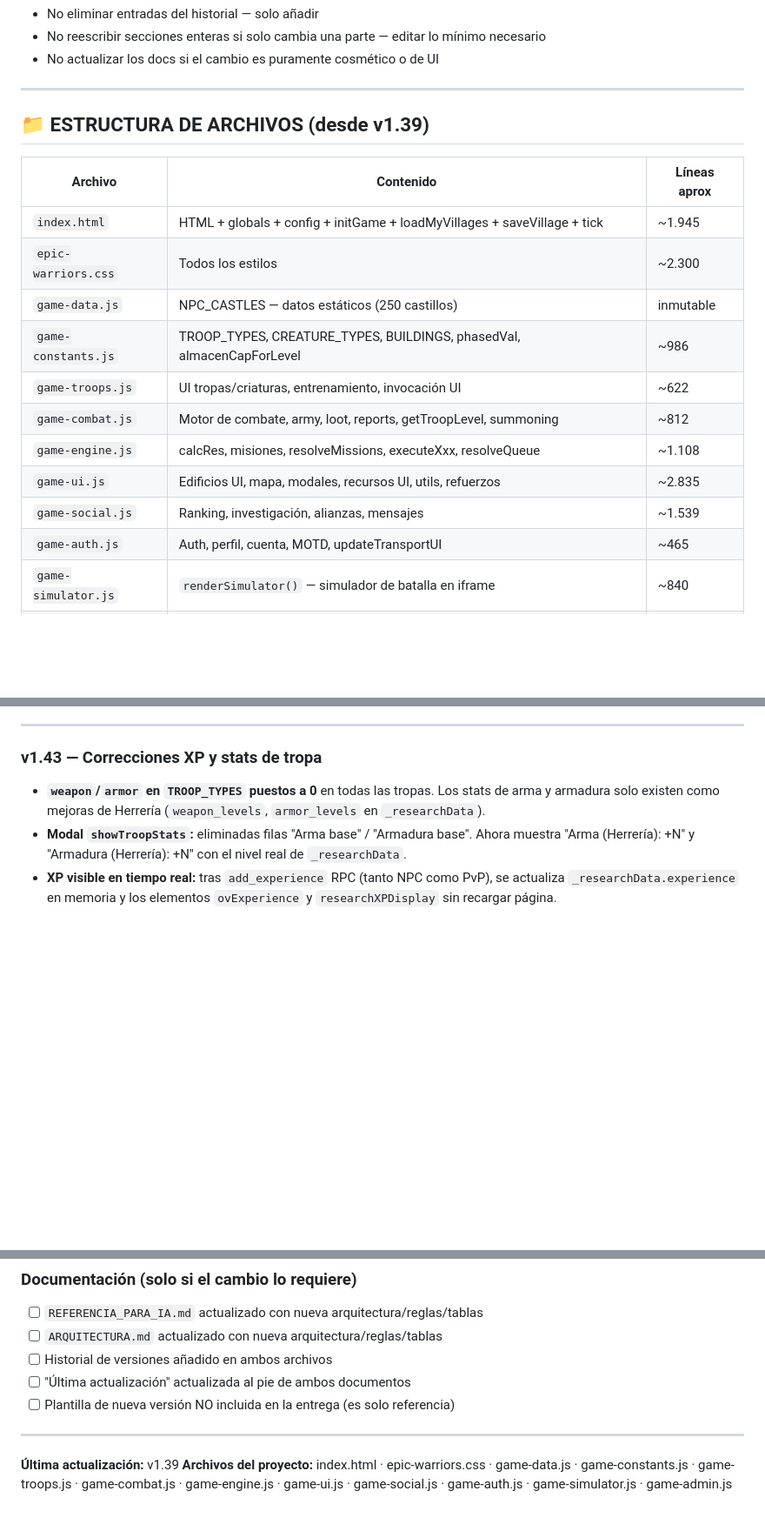
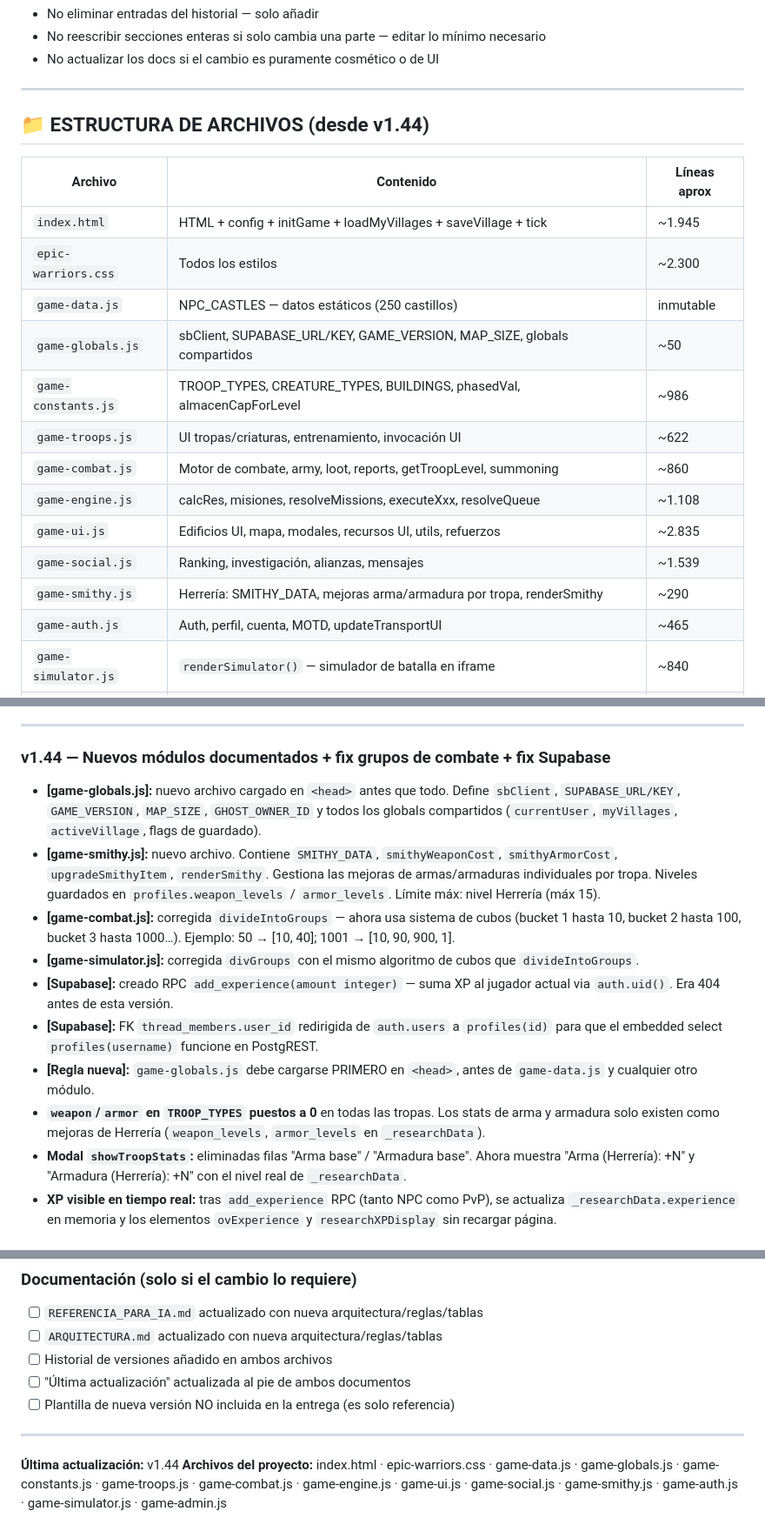
Before and after one commit to sementalac/epic-warriors, a Markdown page: REFERENCIA_PARA_IA.md, 3 parts joined by grey strips. Shown at 87% size. Drawn GitHub-style; blank space fills up the shorter version.

```diff
--- a/REFERENCIA_PARA_IA.md
+++ b/REFERENCIA_PARA_IA.md
@@ -116,19 +120,21 @@ Copiar esta plantilla y rellenarla al final de `📊 HISTORIAL DE CAMBIOS RELEVA
 
 ---
 
-## 📁 ESTRUCTURA DE ARCHIVOS (desde v1.39)
+## 📁 ESTRUCTURA DE ARCHIVOS (desde v1.44)
 
 | Archivo | Contenido | Líneas aprox |
 |---|---|---|
-| `index.html` | HTML + globals + config + initGame + loadMyVillages + saveVillage + tick | ~1.945 |
+| `index.html` | HTML + config + initGame + loadMyVillages + saveVillage + tick | ~1.945 |
 | `epic-warriors.css` | Todos los estilos | ~2.300 |
 | `game-data.js` | NPC_CASTLES — datos estáticos (250 castillos) | inmutable |
+| `game-globals.js` | sbClient, SUPABASE_URL/KEY, GAME_VERSION, MAP_SIZE, globals compartidos | ~50 |
 | `game-constants.js` | TROOP_TYPES, CREATURE_TYPES, BUILDINGS, phasedVal, almacenCapForLevel | ~986 |
 | `game-troops.js` | UI tropas/criaturas, entrenamiento, invocación UI | ~622 |
-| `game-combat.js` | Motor de combate, army, loot, reports, getTroopLevel, summoning | ~812 |
+| `game-combat.js` | Motor de combate, army, loot, reports, getTroopLevel, summoning | ~860 |
 | `game-engine.js` | calcRes, misiones, resolveMissions, executeXxx, resolveQueue | ~1.108 |
 | `game-ui.js` | Edificios UI, mapa, modales, recursos UI, utils, refuerzos | ~2.835 |
 | `game-social.js` | Ranking, investigación, alianzas, mensajes | ~1.539 |
+| `game-smithy.js` | Herrería: SMITHY_DATA, mejoras arma/armadura por tropa, renderSmithy | ~290 |
 | `game-auth.js` | Auth, perfil, cuenta, MOTD, updateTransportUI | ~465 |
 | `game-simulator.js` | `renderSimulator()` — simulador de batalla en iframe | ~840 |
 | `game-admin.js` | Todo el panel admin (funciones + RPCs Supabase) | ~900 |
@@ -564,7 +572,14 @@ grep -n "function phasedVal\|function almacenCapForLevel\|function tick\|functio
 
 ---
 
-### v1.43 — Correcciones XP y stats de tropa
+### v1.44 — Nuevos módulos documentados + fix grupos de combate + fix Supabase
+- **[game-globals.js]:** nuevo archivo cargado en `<head>` antes que todo. Define `sbClient`, `SUPABASE_URL/KEY`, `GAME_VERSION`, `MAP_SIZE`, `GHOST_OWNER_ID` y todos los globals compartidos (`currentUser`, `myVillages`, `activeVillage`, flags de guardado).
+- **[game-smithy.js]:** nuevo archivo. Contiene `SMITHY_DATA`, `smithyWeaponCost`, `smithyArmorCost`, `upgradeSmithyItem`, `renderSmithy`. Gestiona las mejoras de armas/armaduras individuales por tropa. Niveles guardados en `profiles.weapon_levels` / `armor_levels`. Límite máx: nivel Herrería (máx 15).
+- **[game-combat.js]:** corregida `divideIntoGroups` — ahora usa sistema de cubos (bucket 1 hasta 10, bucket 2 hasta 100, bucket 3 hasta 1000…). Ejemplo: 50 → [10, 40]; 1001 → [10, 90, 900, 1].
+- **[game-simulator.js]:** corregida `divGroups` con el mismo algoritmo de cubos que `divideIntoGroups`.
+- **[Supabase]:** creado RPC `add_experience(amount integer)` — suma XP al jugador actual via `auth.uid()`. Era 404 antes de esta versión.
+- **[Supabase]:** FK `thread_members.user_id` redirigida de `auth.users` a `profiles(id)` para que el embedded select `profiles(username)` funcione en PostgREST.
+- **[Regla nueva]:** `game-globals.js` debe cargarse PRIMERO en `<head>`, antes de `game-data.js` y cualquier otro módulo.
 - **`weapon`/`armor` en `TROOP_TYPES` puestos a 0** en todas las tropas. Los stats de arma y armadura solo existen como mejoras de Herrería (`weapon_levels`, `armor_levels` en `_researchData`).
 - **Modal `showTroopStats`:** eliminadas filas "Arma base" / "Armadura base". Ahora muestra "Arma (Herrería): +N" y "Armadura (Herrería): +N" con el nivel real de `_researchData`.
 - **XP visible en tiempo real:** tras `add_experience` RPC (tanto NPC como PvP), se actualiza `_researchData.experience` en memoria y los elementos `ovExperience` y `researchXPDisplay` sin recargar página.
@@ -636,5 +651,5 @@ grep -n "function phasedVal\|function almacenCapForLevel\|function tick\|functio
 
 ---
 
-**Última actualización:** v1.39
-**Archivos del proyecto:** index.html · epic-warriors.css · game-data.js · game-constants.js · game-troops.js · game-combat.js · game-engine.js · game-ui.js · game-social.js · game-auth.js · game-simulator.js · game-admin.js
+**Última actualización:** v1.44
+**Archivos del proyecto:** index.html · epic-warriors.css · game-data.js · game-globals.js · game-constants.js · game-troops.js · game-combat.js · game-engine.js · game-ui.js · game-social.js · game-smithy.js · game-auth.js · game-simulator.js · game-admin.js
```
Also changed, not shown: other parts of REFERENCIA_PARA_IA.md (+7 -1 lines), ARQUITECTURA.md (+19 -6 lines).
